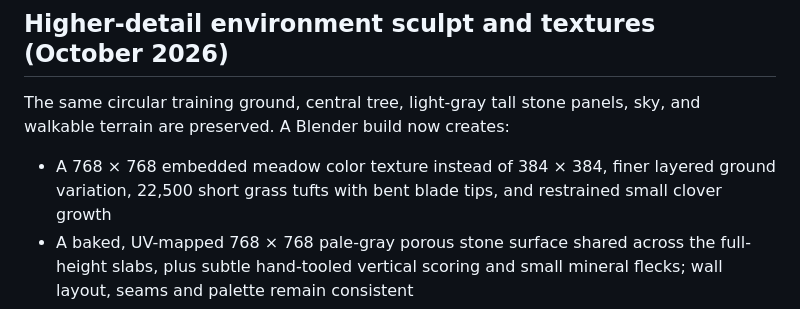
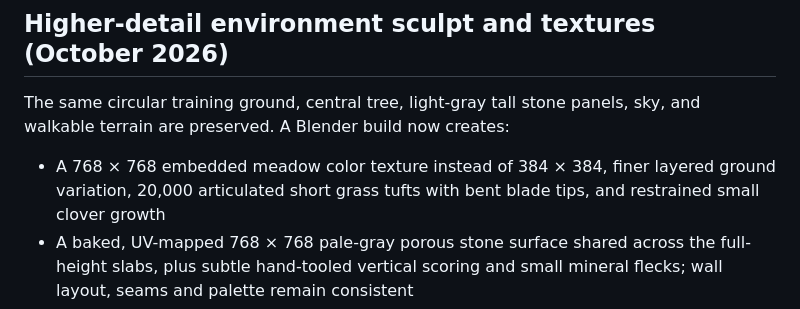
Before and after one commit to Bendy123456/re-justice, a Markdown page: ARENA3D.md, the part around the change. Drawn GitHub-style.

Commit message:
Document final browser-optimized grass detail density

```diff
--- a/ARENA3D.md
+++ b/ARENA3D.md
@@ -152,7 +152,7 @@ The same circular training ground, central tree, light-gray tall stone panels,
 sky, and walkable terrain are preserved. A Blender build now creates:
 
 - A 768 × 768 embedded meadow color texture instead of 384 × 384, finer
-  layered ground variation, 22,500 short grass tufts with bent blade tips,
+  layered ground variation, 20,000 articulated short grass tufts with bent blade tips,
   and restrained small clover growth
 - A baked, UV-mapped 768 × 768 pale-gray porous stone surface shared across
   the full-height slabs, plus subtle hand-tooled vertical scoring and
```
